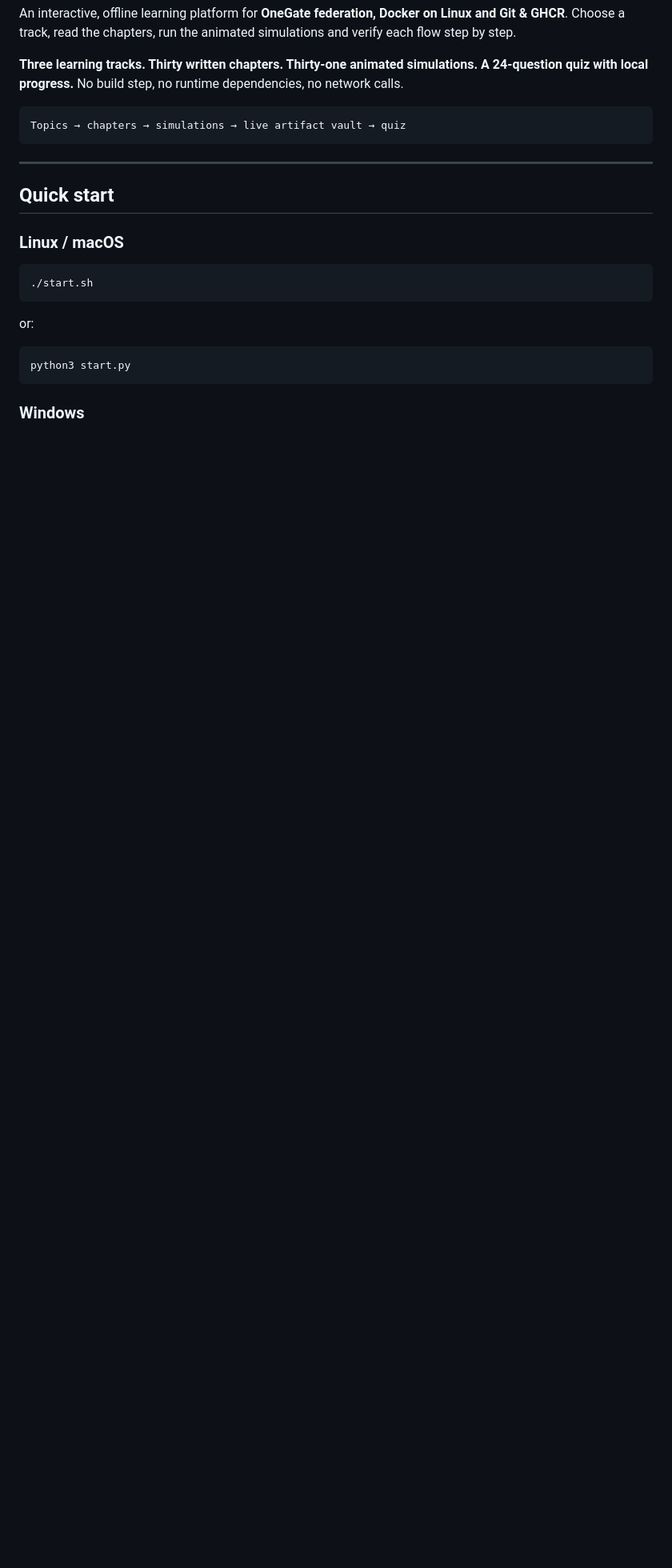
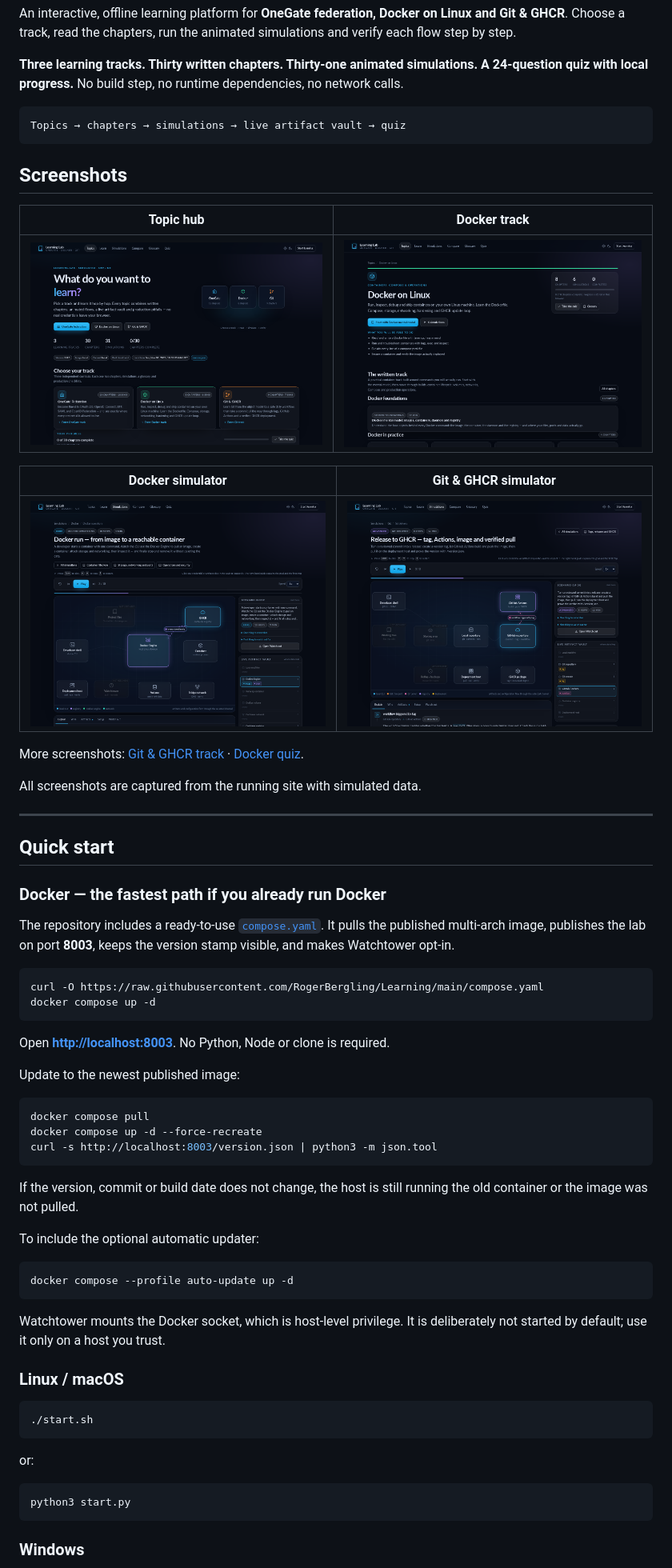
Before and after one commit to RogerBergling/Learning, a Markdown page: README.md, the part around one of its changes. Shown at 80% size. Rendered like a GitHub page; pictures changed too: docs/screenshots/docker-simulator.png (added), docs/screenshots/docker-topic.png (added), docs/screenshots/git-simulator.png (added); blank space fills up the shorter version.

````diff
--- a/README.md
+++ b/README.md
@@ -10,9 +10,52 @@ An interactive, offline learning platform for **OneGate federation, Docker on Li
 Topics → chapters → simulations → live artifact vault → quiz
 ```
 
+## Screenshots
+
+| Topic hub | Docker track |
+|---|---|
+| ![Learning Lab topic hub](docs/screenshots/home.png) | ![Docker on Linux track](docs/screenshots/docker-topic.png) |
+
+| Docker simulator | Git & GHCR simulator |
+|---|---|
+| ![Docker run simulation](docs/screenshots/docker-simulator.png) | ![Git release to GHCR simulation](docs/screenshots/git-simulator.png) |
+
+More screenshots: [Git & GHCR track](docs/screenshots/git-topic.png) · [Docker quiz](docs/screenshots/docker-quiz.png).
+
+All screenshots are captured from the running site with simulated data.
+
 ---
 
 ## Quick start
+
+### Docker — the fastest path if you already run Docker
+
+The repository includes a ready-to-use [`compose.yaml`](compose.yaml). It pulls the published multi-arch image, publishes the lab on port **8003**, keeps the version stamp visible, and makes Watchtower opt-in.
+
+```bash
+curl -O https://raw.githubusercontent.com/RogerBergling/Learning/main/compose.yaml
+docker compose up -d
+```
+
+Open **<http://localhost:8003>**. No Python, Node or clone is required.
+
+Update to the newest published image:
+
+```bash
+docker compose pull
+docker compose up -d --force-recreate
+curl -s http://localhost:8003/version.json | python3 -m json.tool
+```
+
+If the version, commit or build date does not change, the host is still running the old container or the image was not pulled.
+
+To include the optional automatic updater:
+
+```bash
+docker compose --profile auto-update up -d
+```
+
+Watchtower mounts the Docker socket, which is host-level privilege. It is deliberately not started by default; use it only on a host you trust.
 
 ### Linux / macOS
 
````
Also changed, not shown: other parts of README.md (+6 -10 lines), docs/screenshots/docker-quiz.png (added), docs/screenshots/git-topic.png (added), 5 other files.
